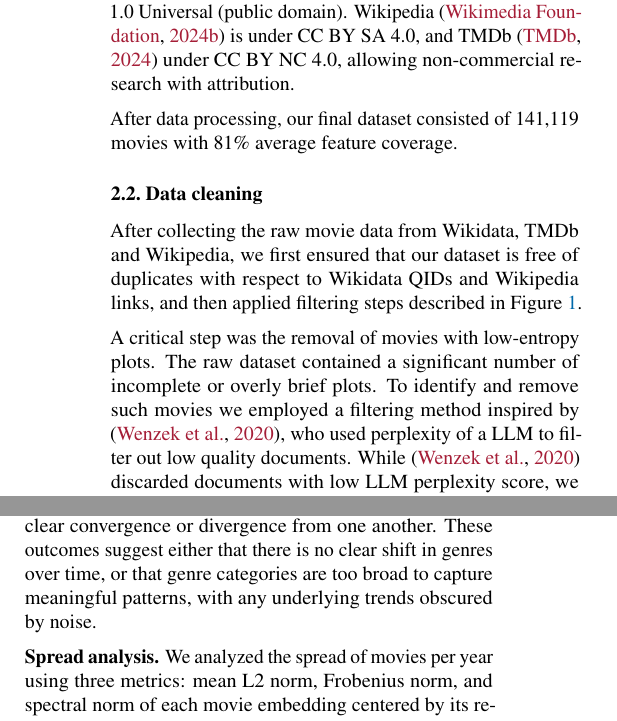
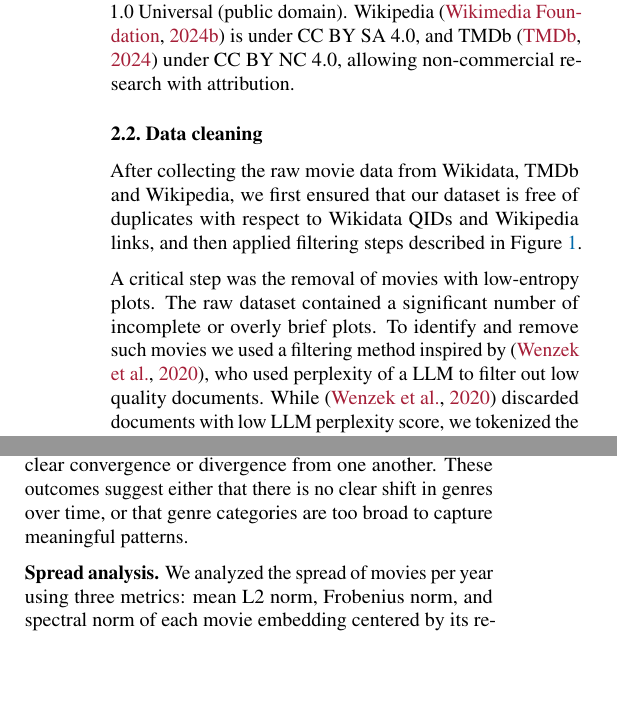
Before and after one commit to NiklasAbraham/GroupDataLiteracy, a LaTeX paper (report/report_template.tex): two parts of the columns of pages 2 and 3 of 7 before the commit and two parts of the columns of pages 2 and 3 of 6 after it, joined at a grey line, cut so that both start at the same text, the shorter picture padded with empty space. Compiled offline with pdfLaTeX.

Commit message:
remove a little

```diff
--- a/report/report_template.tex
+++ b/report/report_template.tex
@@ -158,7 +158,7 @@
 
 All data sources are open and appropriately licensed. Wikidata \cite{wikidata} is released under CC0 1.0 Universal (public domain). Wikipedia \cite{wikipedia} is under CC BY SA 4.0, and TMDb \cite{tmdb} under CC BY NC 4.0, allowing non-commercial research with attribution.
 
-After data processing, our final dataset consisted of 141,119 movies with 81\% average feature coverage.
+% After data processing, our final dataset consisted of 141,119 movies with 81\% average feature coverage.
 
 \subsection{Data cleaning}
 
@@ -173,7 +173,7 @@
 % \end{itemize}
 
 
-A critical step was the removal of movies with low-entropy plots. The raw dataset contained a significant number of incomplete or overly brief plots. To identify and remove such movies we employed a filtering method inspired by \cite{wenzek2019ccnetextractinghighquality}, who used perplexity of a LLM to filter out low quality documents. While \cite{wenzek2019ccnetextractinghighquality} discarded documents with low LLM perplexity score, we tokenized the movie plots with the BGE-M3 tokenizer and filtered out the samples with low Shannon entropy of the token distribution. To determine the optimal entropy threshold, we sampled 150 movies from the borderline entropy region of $[4.0, 5.5]$ and manually annotated them as either \textit{good} or \textit{bad} quality. The threshold of $4.8398$ was chosen to maximize the $F\beta$ score with $\beta=0.5$ prioritizing precision over recall.
+A critical step was the removal of movies with low-entropy plots. The raw dataset contained a significant number of incomplete or overly brief plots. To identify and remove such movies we used a filtering method inspired by \cite{wenzek2019ccnetextractinghighquality}, who used perplexity of a LLM to filter out low quality documents. While \cite{wenzek2019ccnetextractinghighquality} discarded documents with low LLM perplexity score, we tokenized the movie plots with the BGE-M3 tokenizer and filtered out the samples with low Shannon entropy of the token distribution. To determine the optimal entropy threshold, we sampled 150 movies from the borderline entropy region of $[4.0, 5.5]$ and manually annotated them as either \textit{good} or \textit{bad} quality. The threshold of $4.8398$ was chosen to maximize the $F\beta$ score with $\beta=0.5$ prioritizing precision over recall.
 
 
 \begin{figure}[ht]
@@ -310,7 +310,7 @@
 
 To evaluate whether genre labels map to distinct regions, we compared intra-genre (mean: 0.5042) and inter-genre (mean: 0.5268) distances across 19 genres. The resulting separation gap of 0.0226, ratio of 1.0448, and a silhouette score of $-0.0334$ indicate considerable overlap, with genres only weakly separated in the embedding space. This suggests genre boundaries are porous, consistent with the hybrid and overlapping nature of film categories.
 
-\textbf{Genre drift analysis.} After normalization, the cosine distance between consecutive time-group representative embeddings exhibited only random fluctuation with no distinguishable trend. For instance, when analyzing downsampled groups of action, comedy, and drama movies over 3-year periods, the cosine distance between each genre's medoid embedding and its counterpart in the previous period remained consistently between 0.35 and 0.45. Inter-genre analysis yielded the same result: no genre pair revealed a clear convergence or divergence from one another. These outcomes suggest either that there is no clear shift in genres over time, or that genre categories are too broad to capture meaningful patterns, with any underlying trends obscured by noise.
+\textbf{Genre drift analysis.} After normalization, the cosine distance between consecutive time-group representative embeddings exhibited only random fluctuation with no distinguishable trend. For instance, when analyzing downsampled groups of action, comedy, and drama movies over 3-year periods, the cosine distance between each genre's medoid embedding and its counterpart in the previous period remained consistently between 0.35 and 0.45. Inter-genre analysis yielded the same result: no genre pair revealed a clear convergence or divergence from one another. These outcomes suggest either that there is no clear shift in genres over time, or that genre categories are too broad to capture meaningful patterns.
 
 \textbf{Spread analysis.} We analyzed the spread of movies per year using three metrics: mean L2 norm, Frobenius norm, and spectral norm of each movie embedding centered by its respective yearly centroid (i.e. yearly centroid was subtracted from each movie embedding before computing the norms) \cite{yamagiwa2024norm}. As with the drift analysis, no interpretable patterns emerged: mean L2 norm and Frobenius norm stayed relatively constant at 0.7 and 12.4 respectively, whereas spectral norm had a slight increase from 2.1 to 2.8. This indicates that the overall spread of movies remains relatively constant over the years with outliers becoming more polarizing. The nature of these polarizing axes proved difficult to characterize, as they changed yearly and were a combination of multiple dimensions.
 
```
Also changed, not shown: report/report_template.pdf.
